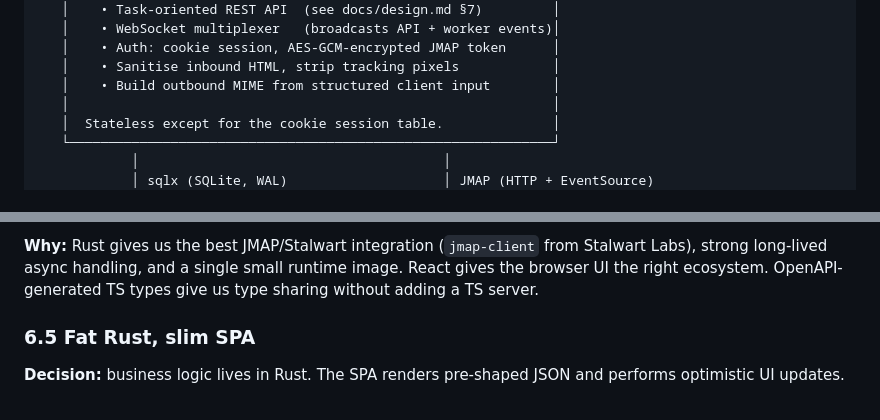
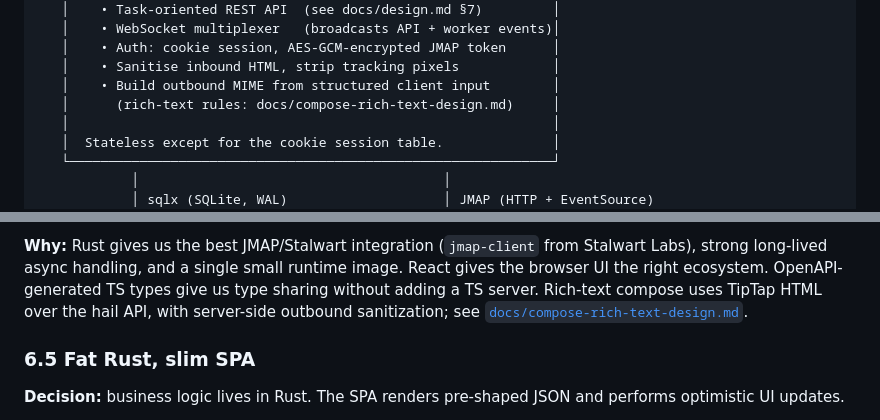
Before and after one commit to martintrojer/hail, a Markdown page: docs/architecture.md, 2 parts joined by grey strips. Rendered like a GitHub page.

```diff
--- a/docs/architecture.md
+++ b/docs/architecture.md
@@ -38,6 +38,7 @@
    │    • Auth: cookie session, AES-GCM-encrypted JMAP token      │
    │    • Sanitise inbound HTML, strip tracking pixels            │
    │    • Build outbound MIME from structured client input        │
+   │      (rich-text rules: docs/compose-rich-text-design.md)     │
    │                                                              │
    │  Stateless except for the cookie session table.              │
    └──────────────────────────────────────────────────────────────┘
@@ -241,7 +242,9 @@ catches up.
 **Why:** Rust gives us the best JMAP/Stalwart integration (`jmap-client` from
 Stalwart Labs), strong long-lived async handling, and a single small runtime
 image. React gives the browser UI the right ecosystem. OpenAPI-generated TS
-types give us type sharing without adding a TS server.
+types give us type sharing without adding a TS server. Rich-text compose uses
+TipTap HTML over the hail API, with server-side outbound sanitization; see
+[`docs/compose-rich-text-design.md`](./compose-rich-text-design.md).
 
 ### 6.5 Fat Rust, slim SPA
 
```
Also changed, not shown: docs/compose-rich-text-design.md (added, +191 -0 lines), docs/design.md (+6 -6 lines).
